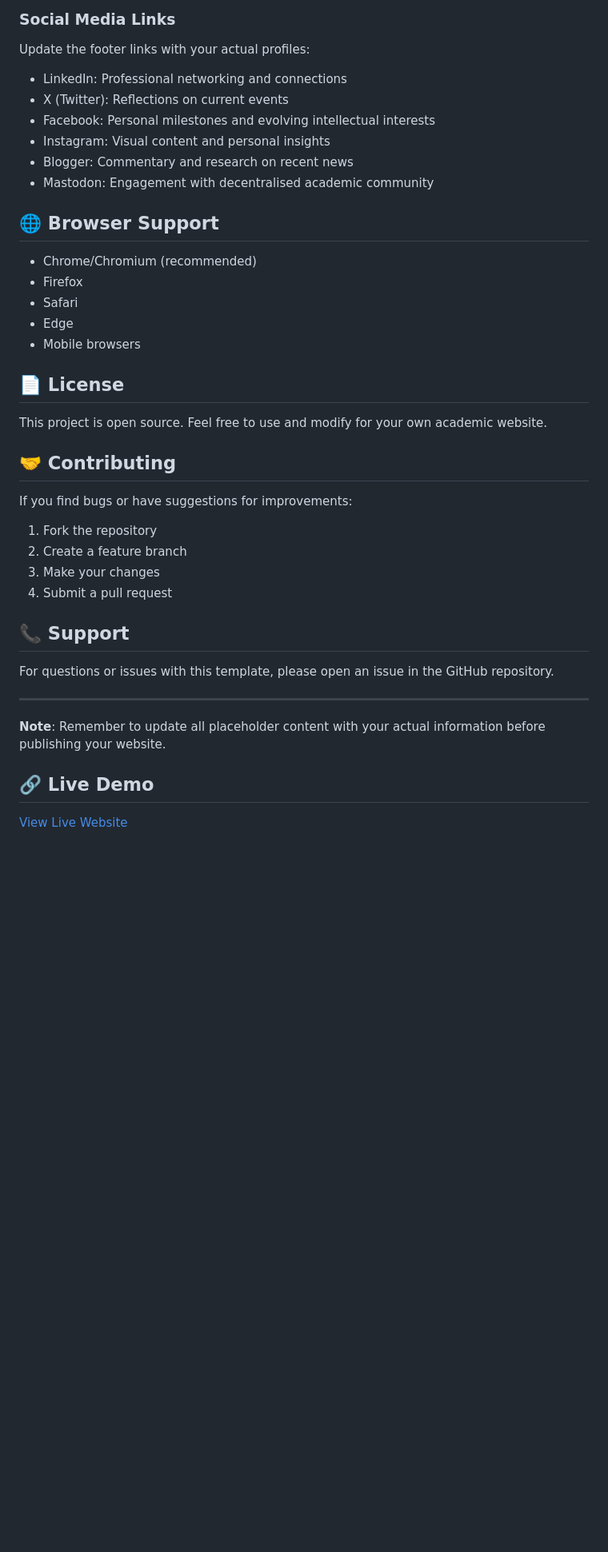
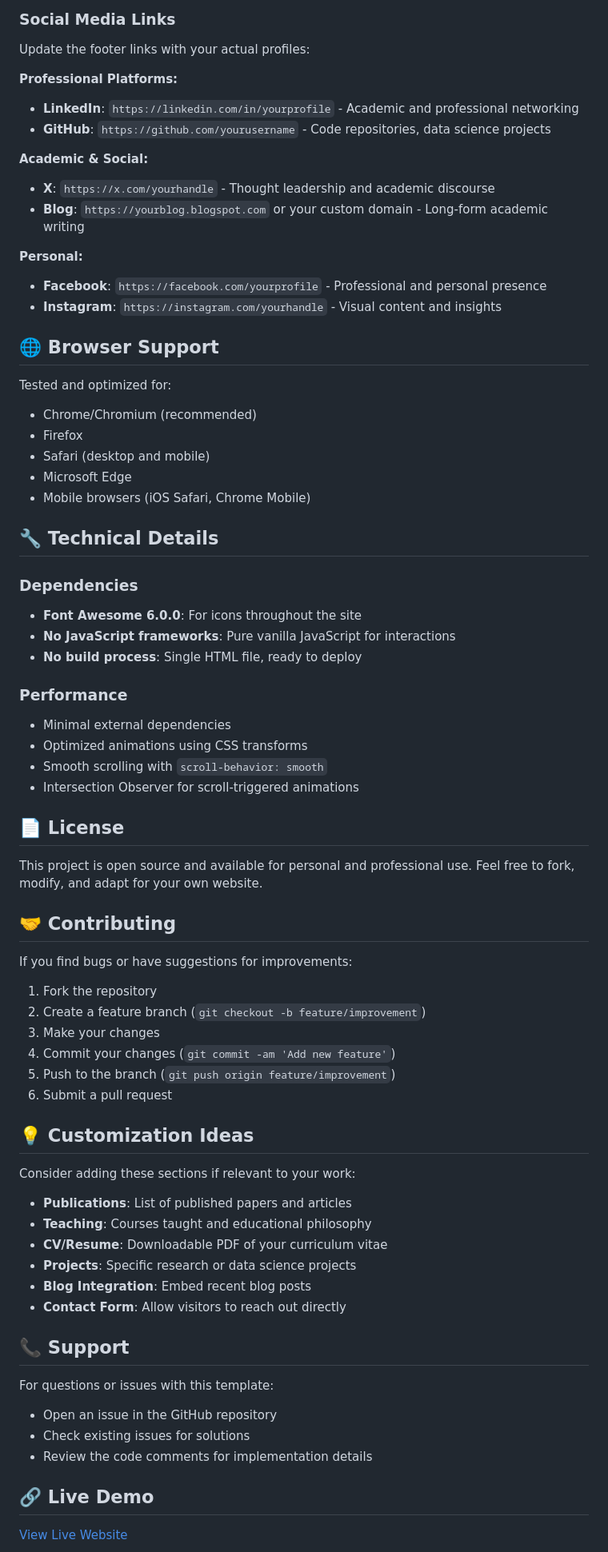
Before and after one commit to smtdhanyamenon/smtdhanyamenon.github.io, a Markdown page: README.md, the part around one of its changes. Shown at 80% size. Drawn GitHub-style; blank space fills up the shorter version.

```diff
--- a/README.md
+++ b/README.md
@@ -121,40 +153,71 @@ Uses Georgia serif font for academic readability and professional appearance.
 
 ### Social Media Links
 Update the footer links with your actual profiles:
-- LinkedIn: Professional networking and connections
-- X (Twitter): Reflections on current events
-- Facebook: Personal milestones and evolving intellectual interests
-- Instagram: Visual content and personal insights
-- Blogger: Commentary and research on recent news
-- Mastodon: Engagement with decentralised academic community
+
+**Professional Platforms:**
+- **LinkedIn**: `https://linkedin.com/in/yourprofile` - Academic and professional networking
+- **GitHub**: `https://github.com/yourusername` - Code repositories, data science projects
+
+**Academic & Social:**
+- **X**: `https://x.com/yourhandle` - Thought leadership and academic discourse
+- **Blog**: `https://yourblog.blogspot.com` or your custom domain - Long-form academic writing
+
+**Personal:**
+- **Facebook**: `https://facebook.com/yourprofile` - Professional and personal presence
+- **Instagram**: `https://instagram.com/yourhandle` - Visual content and insights
 
 ## 🌐 Browser Support
 
+Tested and optimized for:
 - Chrome/Chromium (recommended)
 - Firefox
-- Safari
-- Edge
-- Mobile browsers
+- Safari (desktop and mobile)
+- Microsoft Edge
+- Mobile browsers (iOS Safari, Chrome Mobile)
+
+## 🔧 Technical Details
+
+### Dependencies
+- **Font Awesome 6.0.0**: For icons throughout the site
+- **No JavaScript frameworks**: Pure vanilla JavaScript for interactions
+- **No build process**: Single HTML file, ready to deploy
+
+### Performance
+- Minimal external dependencies
+- Optimized animations using CSS transforms
+- Smooth scrolling with `scroll-behavior: smooth`
+- Intersection Observer for scroll-triggered animations
 
 ## 📄 License
 
-This project is open source. Feel free to use and modify for your own academic website.
+This project is open source and available for personal and professional use. Feel free to fork, modify, and adapt for your own website.
 
 ## 🤝 Contributing
 
 If you find bugs or have suggestions for improvements:
 1. Fork the repository
-2. Create a feature branch
+2. Create a feature branch (`git checkout -b feature/improvement`)
 3. Make your changes
-4. Submit a pull request
+4. Commit your changes (`git commit -am 'Add new feature'`)
+5. Push to the branch (`git push origin feature/improvement`)
+6. Submit a pull request
+
+## 💡 Customization Ideas
+
+Consider adding these sections if relevant to your work:
+- **Publications**: List of published papers and articles
+- **Teaching**: Courses taught and educational philosophy
+- **CV/Resume**: Downloadable PDF of your curriculum vitae
+- **Projects**: Specific research or data science projects
+- **Blog Integration**: Embed recent blog posts
+- **Contact Form**: Allow visitors to reach out directly
 
 ## 📞 Support
 
-For questions or issues with this template, please open an issue in the GitHub repository.
-
----
-
-**Note**: Remember to update all placeholder content with your actual information before publishing your website.
+For questions or issues with this template:
+- Open an issue in the GitHub repository
+- Check existing issues for solutions
+- Review the code comments for implementation details
 
 ## 🔗 Live Demo
 
```
Also changed, not shown: other parts of README.md (+95 -48 lines).
